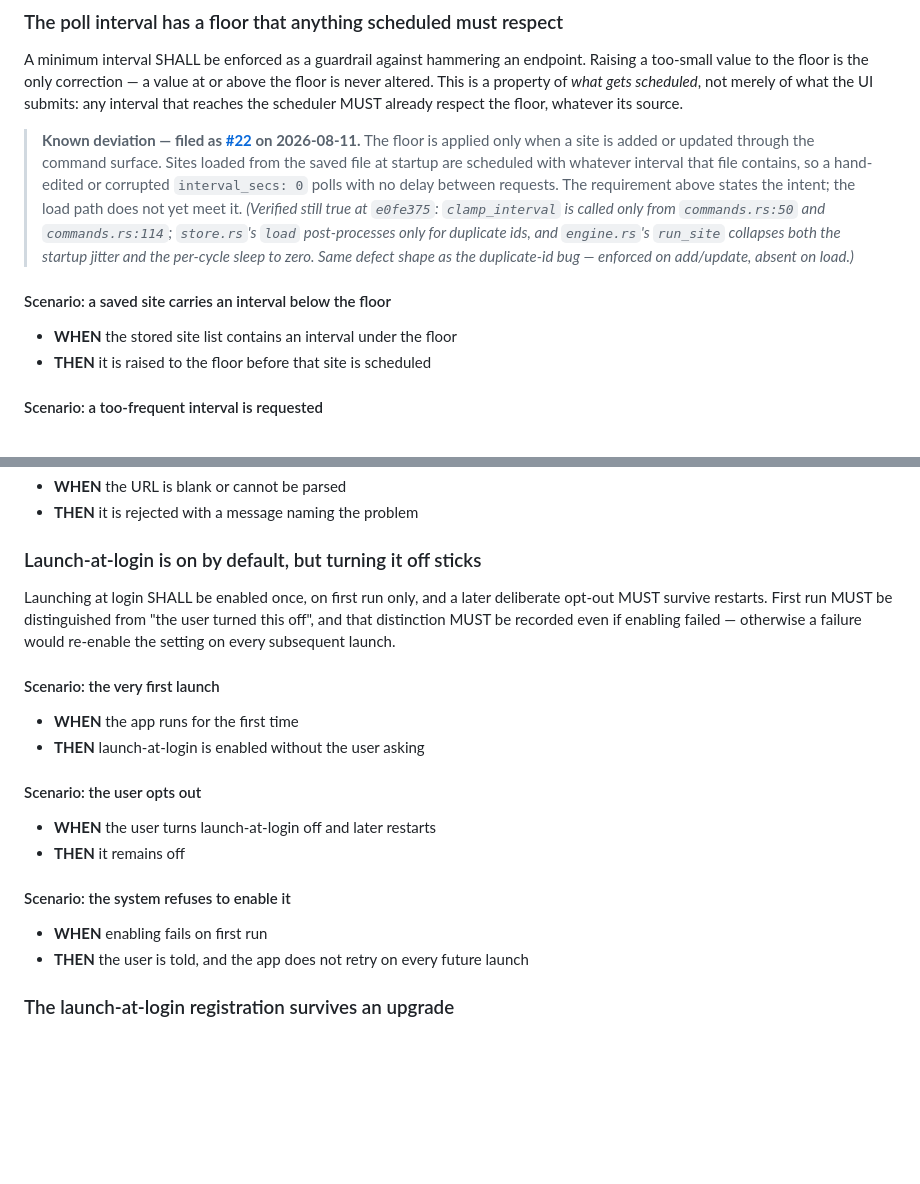
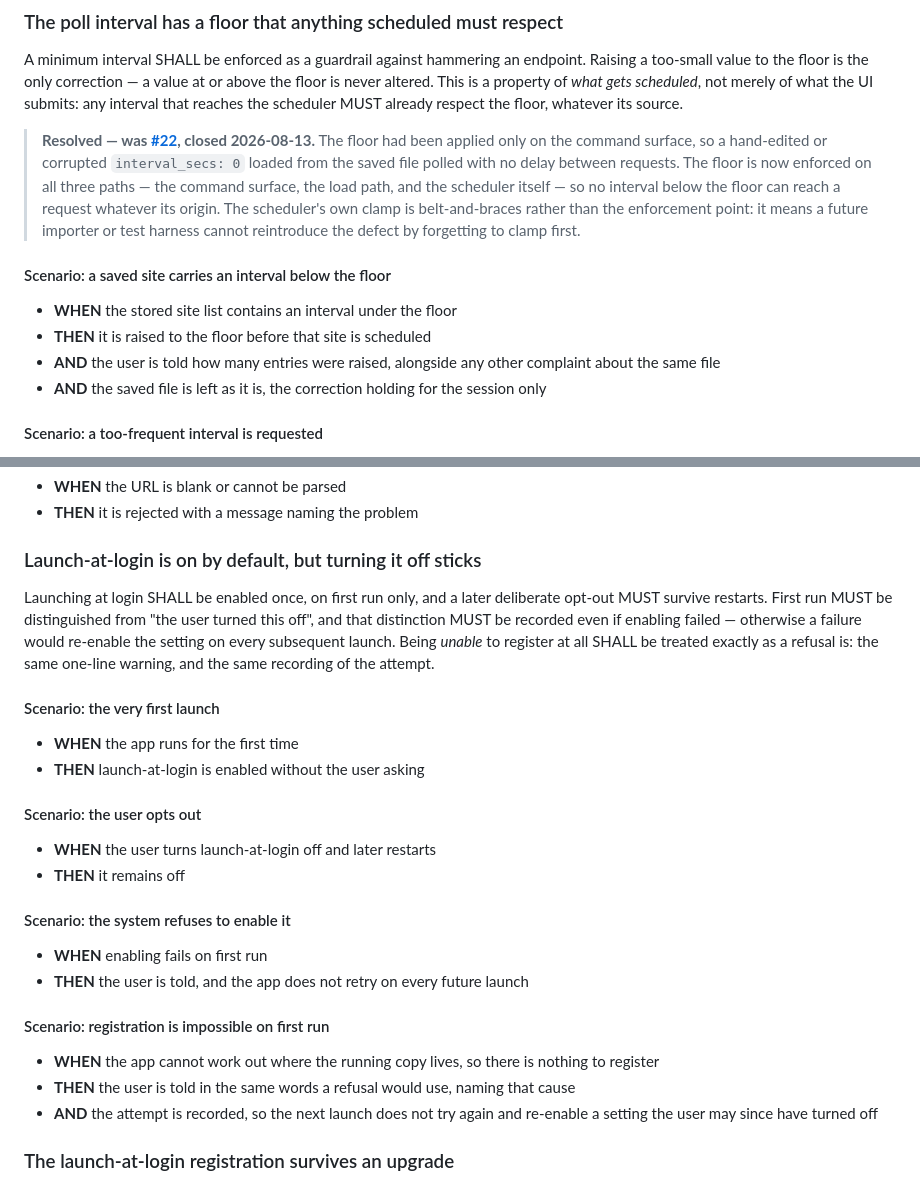
Before and after one commit to clintcparker/site-checker, a Markdown page: capabilities/backend/spec.md, 2 parts joined by grey strips. GitHub-like rendering; blank space fills up the shorter version.

```diff
--- a/capabilities/backend/spec.md
+++ b/capabilities/backend/spec.md
@@ -52,11 +53,13 @@ Sites SHALL NOT all fire on the same instant merely because they share an interv
 
 A minimum interval SHALL be enforced as a guardrail against hammering an endpoint. Raising a too-small value to the floor is the only correction — a value at or above the floor is never altered. This is a property of *what gets scheduled*, not merely of what the UI submits: any interval that reaches the scheduler MUST already respect the floor, whatever its source.
 
-> **Known deviation — filed as [#22](https://github.com/clintcparker/site-checker/issues/22) on 2026-08-11.** The floor is applied only when a site is added or updated through the command surface. Sites loaded from the saved file at startup are scheduled with whatever interval that file contains, so a hand-edited or corrupted `interval_secs: 0` polls with no delay between requests. The requirement above states the intent; the load path does not yet meet it. *(Verified still true at `e0fe375`: `clamp_interval` is called only from `commands.rs:50` and `commands.rs:114`; `store.rs`'s `load` post-processes only for duplicate ids, and `engine.rs`'s `run_site` collapses both the startup jitter and the per-cycle sleep to zero. Same defect shape as the duplicate-id bug — enforced on add/update, absent on load.)*
+> **Resolved — was [#22](https://github.com/clintcparker/site-checker/issues/22), closed 2026-08-13.** The floor had been applied only on the command surface, so a hand-edited or corrupted `interval_secs: 0` loaded from the saved file polled with no delay between requests. The floor is now enforced on all three paths — the command surface, the load path, and the scheduler itself — so no interval below the floor can reach a request whatever its origin. The scheduler's own clamp is belt-and-braces rather than the enforcement point: it means a future importer or test harness cannot reintroduce the defect by forgetting to clamp first.
 
 #### Scenario: a saved site carries an interval below the floor
 - **WHEN** the stored site list contains an interval under the floor
 - **THEN** it is raised to the floor before that site is scheduled
+- **AND** the user is told how many entries were raised, alongside any other complaint about the same file
+- **AND** the saved file is left as it is, the correction holding for the session only
 
 #### Scenario: a too-frequent interval is requested
 - **WHEN** an interval below the floor is submitted
@@ -269,7 +272,7 @@ A URL SHALL be validated before a site is created or updated, and SHALL be rejec
 
 ### Launch-at-login is on by default, but turning it off sticks
 
-Launching at login SHALL be enabled once, on first run only, and a later deliberate opt-out MUST survive restarts. First run MUST be distinguished from "the user turned this off", and that distinction MUST be recorded even if enabling failed — otherwise a failure would re-enable the setting on every subsequent launch.
+Launching at login SHALL be enabled once, on first run only, and a later deliberate opt-out MUST survive restarts. First run MUST be distinguished from "the user turned this off", and that distinction MUST be recorded even if enabling failed — otherwise a failure would re-enable the setting on every subsequent launch. Being *unable* to register at all SHALL be treated exactly as a refusal is: the same one-line warning, and the same recording of the attempt.
 
 #### Scenario: the very first launch
 - **WHEN** the app runs for the first time
@@ -282,6 +285,11 @@ Launching at login SHALL be enabled once, on first run only, and a later deliber
 #### Scenario: the system refuses to enable it
 - **WHEN** enabling fails on first run
 - **THEN** the user is told, and the app does not retry on every future launch
+
+#### Scenario: registration is impossible on first run
+- **WHEN** the app cannot work out where the running copy lives, so there is nothing to register
+- **THEN** the user is told in the same words a refusal would use, naming that cause
+- **AND** the attempt is recorded, so the next launch does not try again and re-enable a setting the user may since have turned off
 
 ### The launch-at-login registration survives an upgrade
 
```
Also changed, not shown: other parts of capabilities/backend/spec.md (+27 -2 lines).
